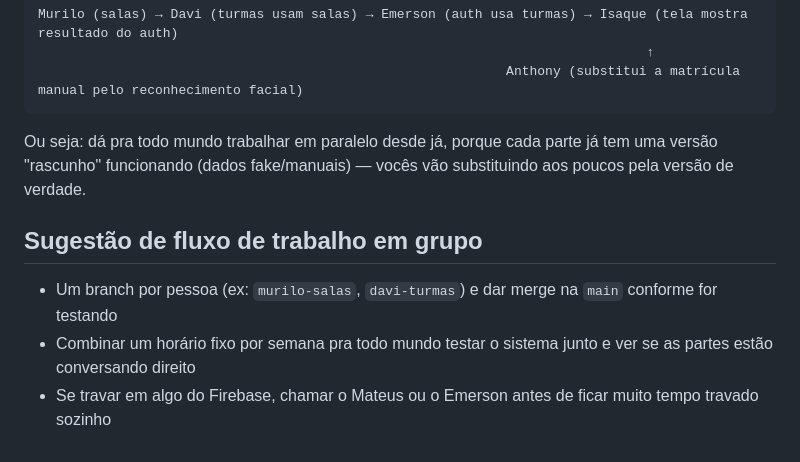
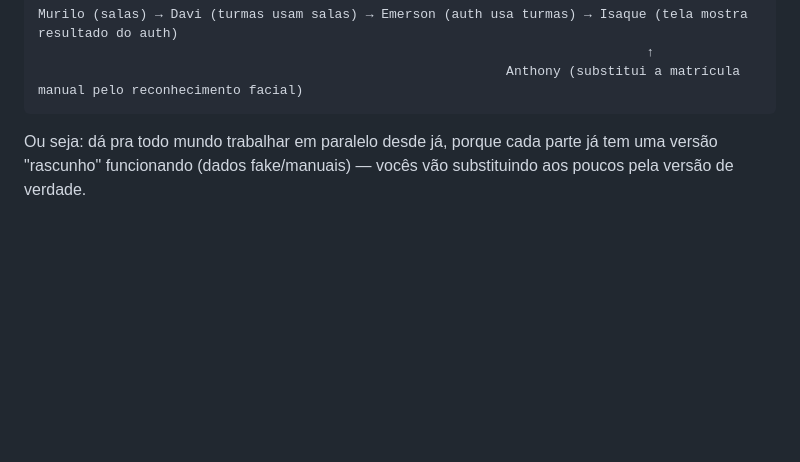
Before and after one commit to TeuCorreia/CatracaInteligente, a Markdown page: README.md, the part around the change. Rendered like a GitHub page; blank space fills up the shorter version.

Commit message:
Upd corrigindo Read.me

```diff
--- a/README.md
+++ b/README.md
@@ -80,9 +80,3 @@ Murilo (salas) → Davi (turmas usam salas) → Emerson (auth usa turmas) → Is
 Ou seja: dá pra todo mundo trabalhar em paralelo desde já, porque cada parte
 já tem uma versão "rascunho" funcionando (dados fake/manuais) — vocês vão
 substituindo aos poucos pela versão de verdade.
-
-## Sugestão de fluxo de trabalho em grupo
-
-- Um branch por pessoa (ex: `murilo-salas`, `davi-turmas`) e dar merge na `main` conforme for testando
-- Combinar um horário fixo por semana pra todo mundo testar o sistema junto e ver se as partes estão conversando direito
-- Se travar em algo do Firebase, chamar o Mateus ou o Emerson antes de ficar muito tempo travado sozinho
```
